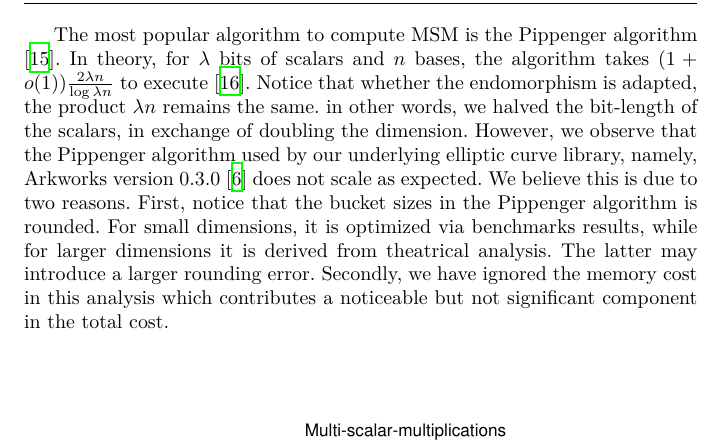
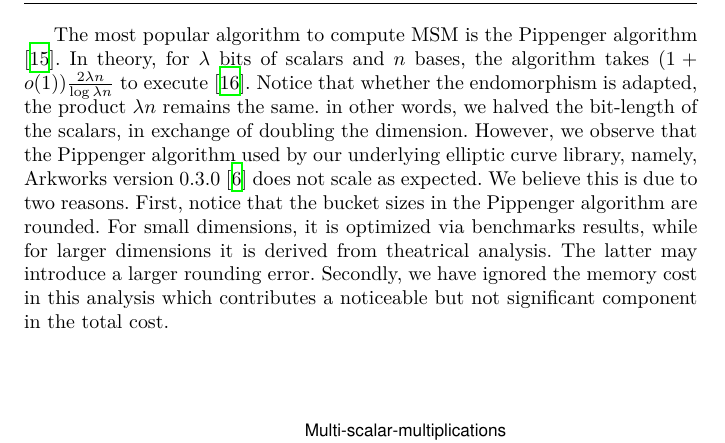
Before and after one commit to asanso/Bandersnatch, a LaTeX paper (paper/bandersnatch.tex): part of page 10 of 13, cut so that both start at the same text. Compiled offline with XeLaTeX.

Commit message:
reviewer 2 commnet

```diff
--- a/paper/bandersnatch.tex
+++ b/paper/bandersnatch.tex
@@ -582,7 +582,7 @@ in exchange of doubling the dimension. However, we observe that the
 Pippenger algorithm used by our underlying elliptic curve library,
 namely, Arkworks version 0.3.0 \cite{arkworks} does not scale as expected.
 We believe this is due to two reasons. First, notice that the bucket sizes
-in the Pippenger algorithm is rounded.
+in the Pippenger algorithm are rounded.
 For small dimensions, it is optimized via benchmarks results, while for larger
 dimensions it is derived from theatrical analysis. The latter may
 introduce a larger rounding error. Secondly, we have ignored the memory
```
